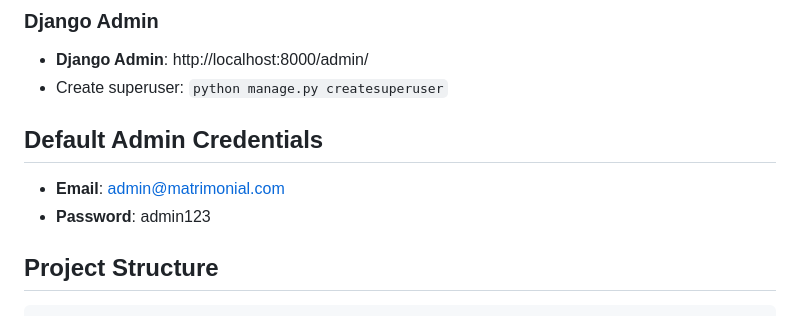
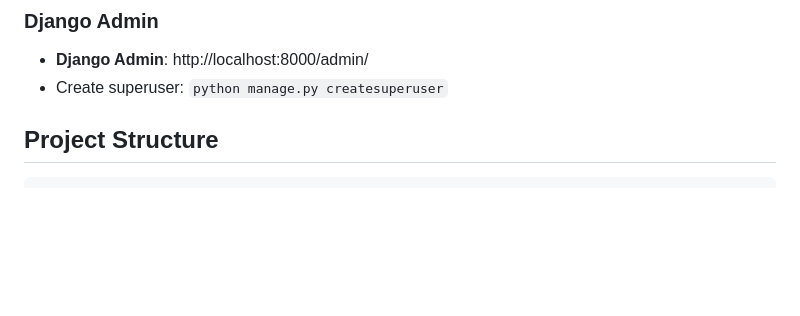
Before and after one commit to pawanchoure95/goldbird, a Markdown page: README.md, the part around the change. Drawn GitHub-style; blank space fills up the shorter version.

Commit message:
Remove default admin credentials section
Removed default admin credentials from README.

```diff
--- a/README.md
+++ b/README.md
@@ -102,11 +102,6 @@ The application will be available at: `http://localhost:8000`
 ### Django Admin
 - **Django Admin**: http://localhost:8000/admin/
 - Create superuser: `python manage.py createsuperuser`
-
-## Default Admin Credentials
-
-- **Email**: admin@matrimonial.com
-- **Password**: admin123
 
 ## Project Structure
 
```
